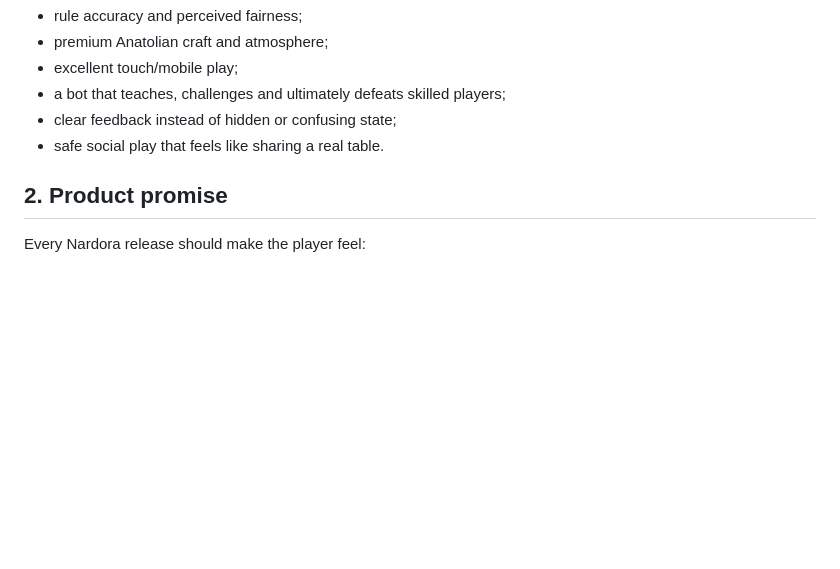
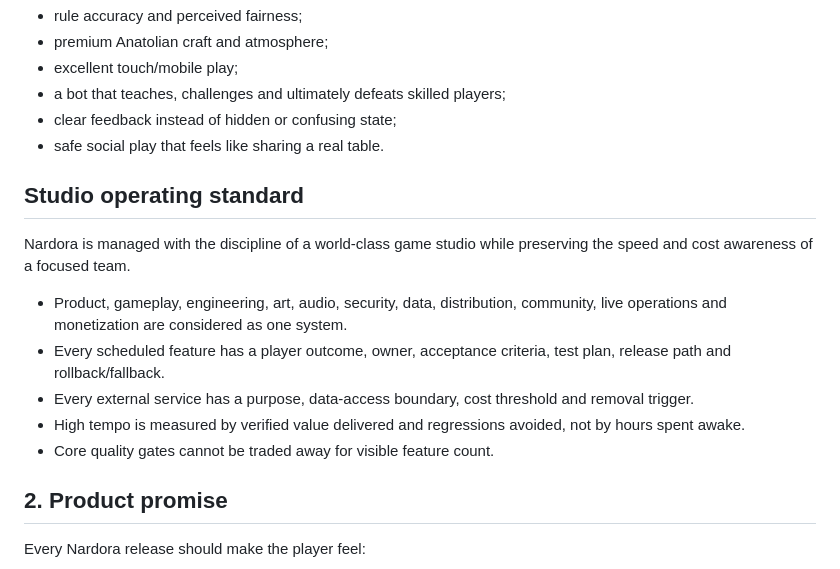
Before and after one commit to MetinGames/Long-Narde, a Markdown page: docs/PROJECT_CONTEXT.md, the part around the change. Rendered like a GitHub page; blank space fills up the shorter version.

Commit message:
Define world-class Nardora studio operating standard

```diff
--- a/docs/PROJECT_CONTEXT.md
+++ b/docs/PROJECT_CONTEXT.md
@@ -17,6 +17,16 @@ Nardora should earn preference through:
 - a bot that teaches, challenges and ultimately defeats skilled players;
 - clear feedback instead of hidden or confusing state;
 - safe social play that feels like sharing a real table.
+
+## Studio operating standard
+
+Nardora is managed with the discipline of a world-class game studio while preserving the speed and cost awareness of a focused team.
+
+- Product, gameplay, engineering, art, audio, security, data, distribution, community, live operations and monetization are considered as one system.
+- Every scheduled feature has a player outcome, owner, acceptance criteria, test plan, release path and rollback/fallback.
+- Every external service has a purpose, data-access boundary, cost threshold and removal trigger.
+- High tempo is measured by verified value delivered and regressions avoided, not by hours spent awake.
+- Core quality gates cannot be traded away for visible feature count.
 
 ## 2. Product promise
 
```
